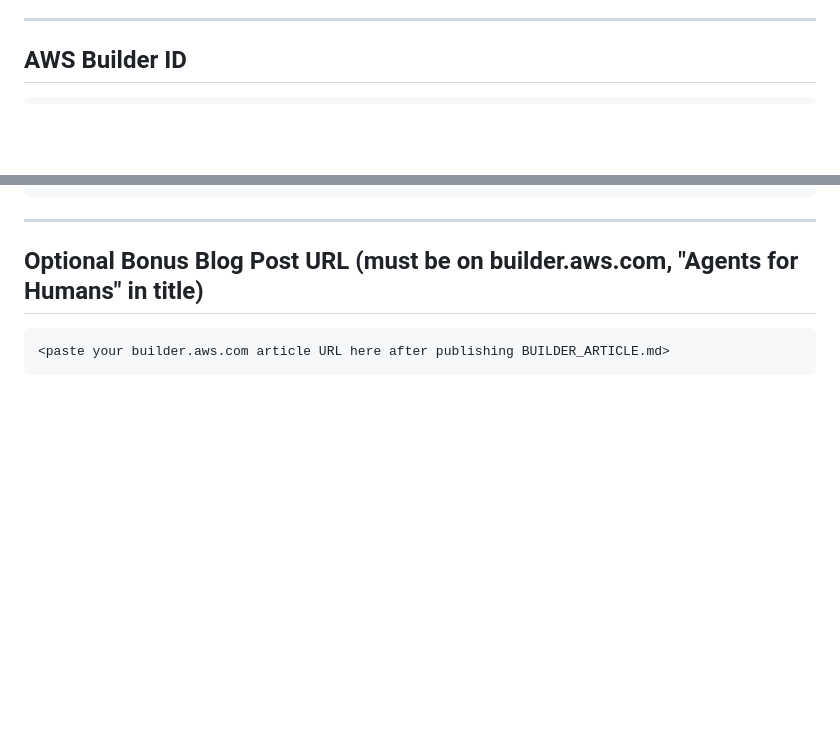
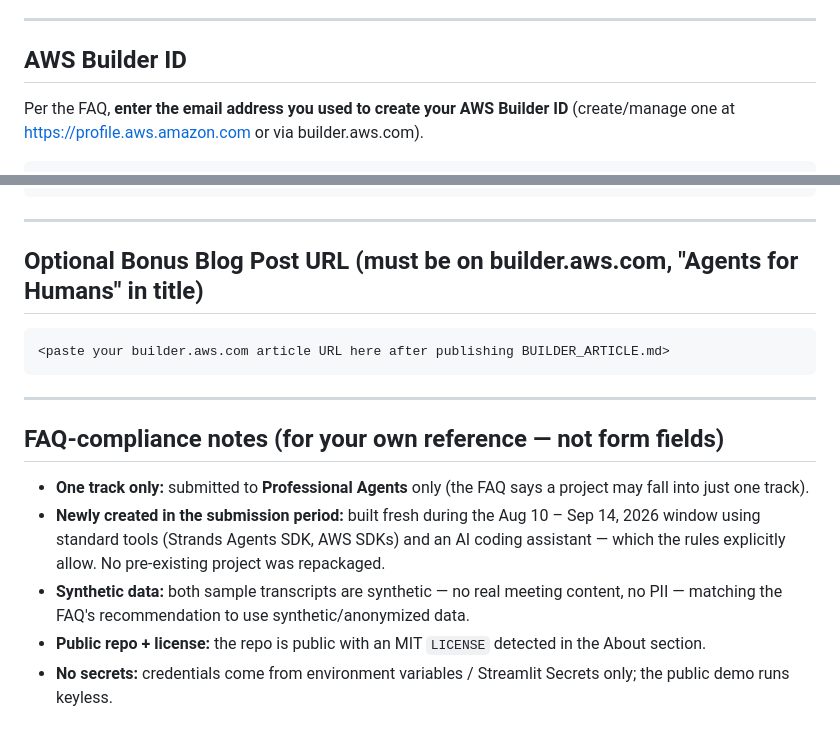
Before and after one commit to MakendranG/meeting-followthrough-agent, a Markdown page: DEVPOST_SUBMISSION.md, 2 parts joined by grey strips. GitHub-like rendering; blank space fills up the shorter version.

````diff
--- a/DEVPOST_SUBMISSION.md
+++ b/DEVPOST_SUBMISSION.md
@@ -119,4 +119,7 @@ in the repo. (Source: `docs/architecture.svg`; a Mermaid version is in
 
 ## AWS Builder ID
 
+Per the FAQ, **enter the email address you used to create your AWS Builder ID**
+(create/manage one at https://profile.aws.amazon.com or via builder.aws.com).
+
 ```
@@ -148,3 +151,21 @@ switch to "Live agent" mode, and click Run. Or clone the repo and run
 ```
 <paste your builder.aws.com article URL here after publishing BUILDER_ARTICLE.md>
 ```
+
+---
+
+## FAQ-compliance notes (for your own reference — not form fields)
+
+- **One track only:** submitted to **Professional Agents** only (the FAQ says a
+  project may fall into just one track).
+- **Newly created in the submission period:** built fresh during the Aug 10 –
+  Sep 14, 2026 window using standard tools (Strands Agents SDK, AWS SDKs) and an
+  AI coding assistant — which the rules explicitly allow. No pre-existing project
+  was repackaged.
+- **Synthetic data:** both sample transcripts are synthetic — no real meeting
+  content, no PII — matching the FAQ's recommendation to use synthetic/anonymized
+  data.
+- **Public repo + license:** the repo is public with an MIT `LICENSE` detected in
+  the About section.
+- **No secrets:** credentials come from environment variables / Streamlit Secrets
+  only; the public demo runs keyless.
````
Also changed, not shown: other parts of DEVPOST_SUBMISSION.md (+1 -1 lines), ARCHITECTURE.md (+18 -0 lines), SUBMISSION.md (+11 -3 lines), docs/architecture.png, 1 other file.
